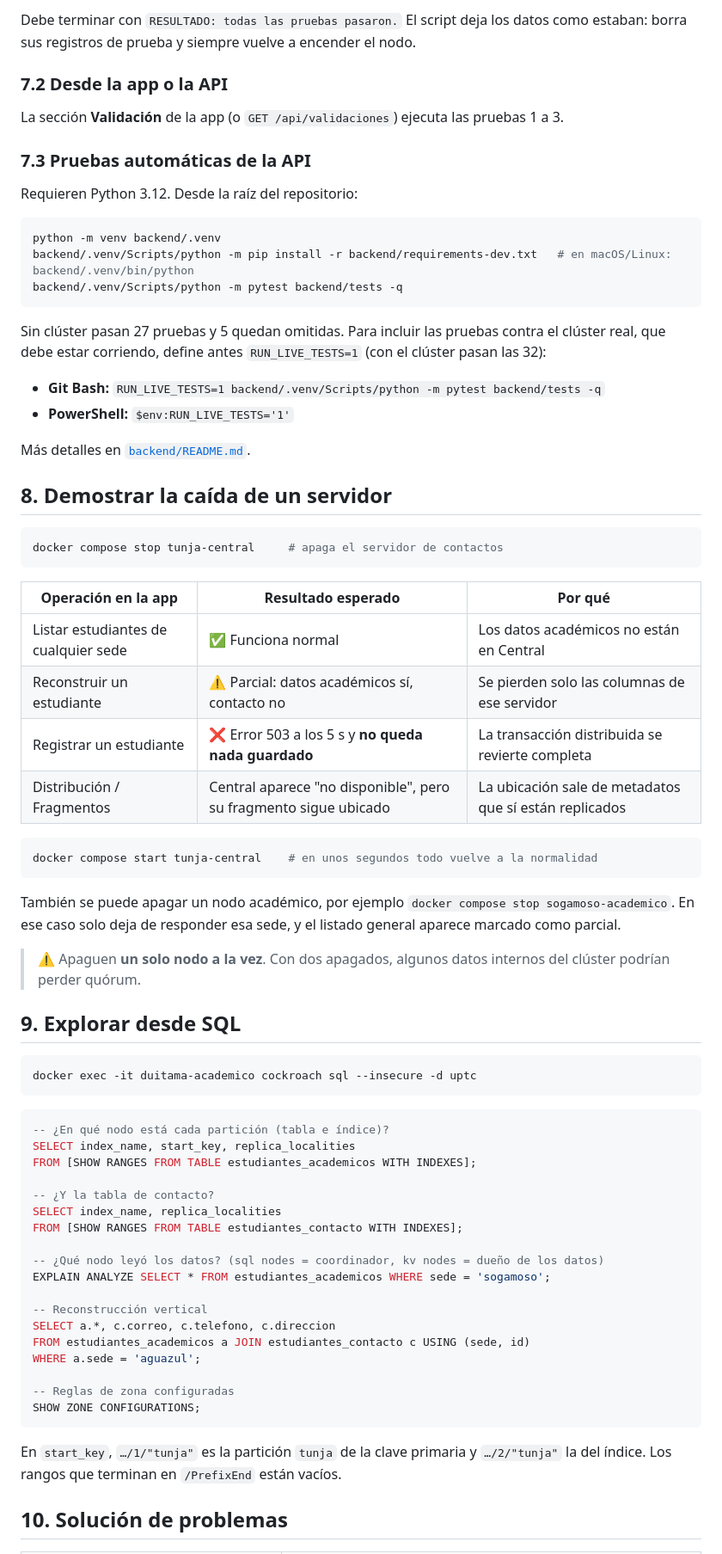
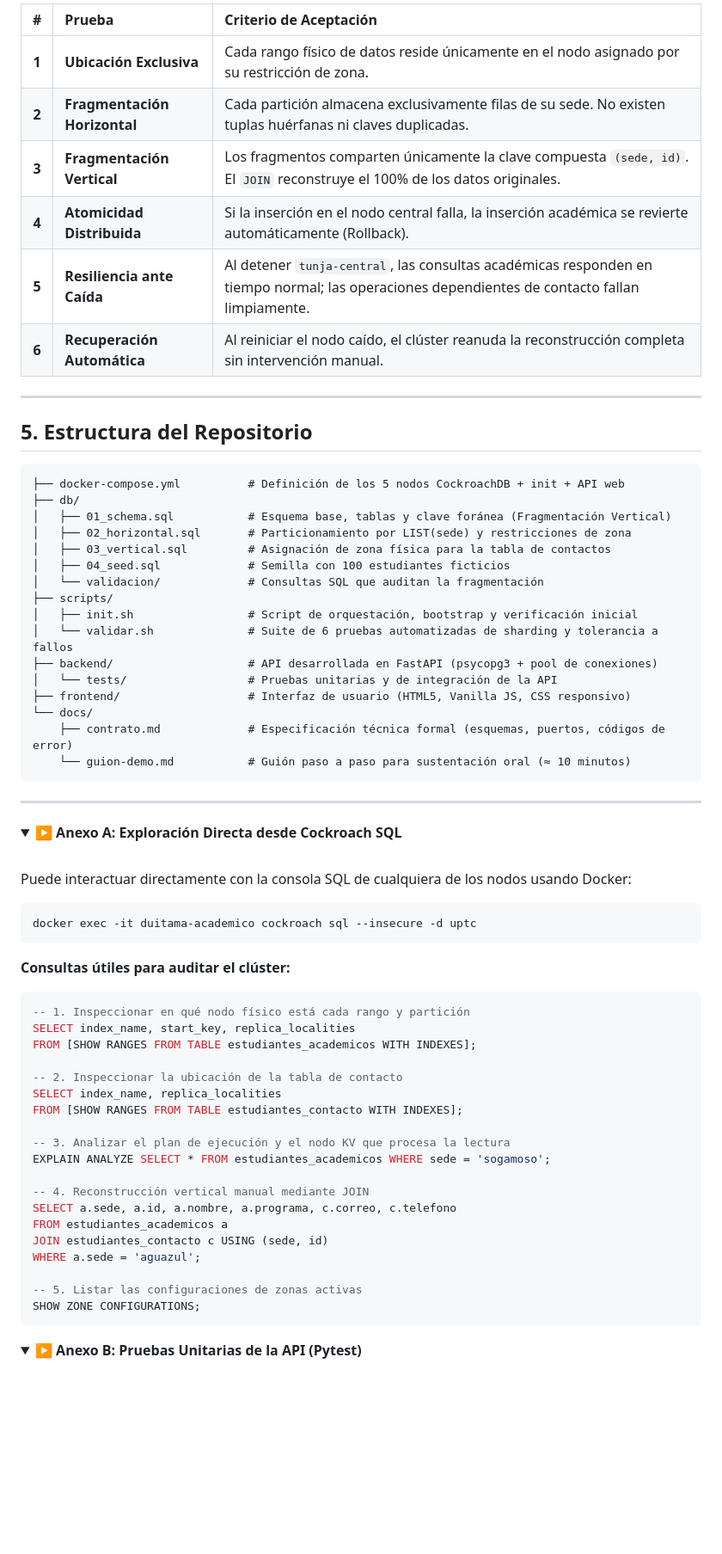
Before and after one commit to CristianEslava11/Taller-CockroachDB, a Markdown page: README.md, the part around one of its changes. Shown at 86% size. Rendered like a GitHub page; folded sections open; blank space fills up the shorter version.

Commit message:
docs: refactorizar README con enfoque académico y limpio para evaluación

````diff
--- a/README.md
+++ b/README.md
@@ -229,76 +225,75 @@ bash scripts/validar.sh --sin-fallos # solo pruebas 1 a 4
 
-Debe terminar con `RESULTADO: todas las pruebas pasaron.` El script deja los datos como estaban: borra sus registros de prueba y siempre vuelve a encender el nodo.
+| # | Prueba | Criterio de Aceptación |
+| :-: | :--- | :--- |
+| **1** | **Ubicación Exclusiva** | Cada rango físico de datos reside únicamente en el nodo asignado por su restricción de zona. |
+| **2** | **Fragmentación Horizontal** | Cada partición almacena exclusivamente filas de su sede. No existen tuplas huérfanas ni claves duplicadas. |
+| **3** | **Fragmentación Vertical** | Los fragmentos comparten únicamente la clave compuesta `(sede, id)`. El `JOIN` reconstruye el 100% de los datos originales. |
+| **4** | **Atomicidad Distribuida** | Si la inserción en el nodo central falla, la inserción académica se revierte automáticamente (Rollback). |
+| **5** | **Resiliencia ante Caída** | Al detener `tunja-central`, las consultas académicas responden en tiempo normal; las operaciones dependientes de contacto fallan limpiamente. |
+| **6** | **Recuperación Automática** | Al reiniciar el nodo caído, el clúster reanuda la reconstrucción completa sin intervención manual. |
 
-### 7.2 Desde la app o la API
+---
 
-La sección **Validación** de la app (o `GET /api/validaciones`) ejecuta las pruebas 1 a 3.
+## 5. Estructura del Repositorio
 
-### 7.3 Pruebas automáticas de la API
-
-Requieren Python 3.12. Desde la raíz del repositorio:
-
-```bash
-python -m venv backend/.venv
-backend/.venv/Scripts/python -m pip install -r backend/requirements-dev.txt   # en macOS/Linux: backend/.venv/bin/python
-backend/.venv/Scripts/python -m pytest backend/tests -q
+```text
+├── docker-compose.yml          # Definición de los 5 nodos CockroachDB + init + API web
+├── db/
+│   ├── 01_schema.sql           # Esquema base, tablas y clave foránea (Fragmentación Vertical)
+│   ├── 02_horizontal.sql       # Particionamiento por LIST(sede) y restricciones de zona
+│   ├── 03_vertical.sql         # Asignación de zona física para la tabla de contactos
+│   ├── 04_seed.sql             # Semilla con 100 estudiantes ficticios
+│   └── validacion/             # Consultas SQL que auditan la fragmentación
+├── scripts/
+│   ├── init.sh                 # Script de orquestación, bootstrap y verificación inicial
+│   └── validar.sh              # Suite de 6 pruebas automatizadas de sharding y tolerancia a fallos
+├── backend/                    # API desarrollada en FastAPI (psycopg3 + pool de conexiones)
+│   └── tests/                  # Pruebas unitarias y de integración de la API
+├── frontend/                   # Interfaz de usuario (HTML5, Vanilla JS, CSS responsivo)
+└── docs/
+    ├── contrato.md             # Especificación técnica formal (esquemas, puertos, códigos de error)
+    └── guion-demo.md           # Guión paso a paso para sustentación oral (≈ 10 minutos)
 ```
 
-Sin clúster pasan 27 pruebas y 5 quedan omitidas. Para incluir las pruebas contra el clúster real, que debe estar corriendo, define antes `RUN_LIVE_TESTS=1` (con el clúster pasan las 32):
+---
 
-- **Git Bash:** `RUN_LIVE_TESTS=1 backend/.venv/Scripts/python -m pytest backend/tests -q`
-- **PowerShell:** `$env:RUN_LIVE_TESTS='1'`
+<details>
+<summary><b>▶ Anexo A: Exploración Directa desde Cockroach SQL</b></summary>
 
-Más detalles en [`backend/README.md`](backend/README.md).
+<br>
 
-## 8. Demostrar la caída de un servidor
-
-```bash
-docker compose stop tunja-central     # apaga el servidor de contactos
-```
-
-| Operación en la app | Resultado esperado | Por qué |
-|---|---|---|
-| Listar estudiantes de cualquier sede | ✅ Funciona normal | Los datos académicos no están en Central |
-| Reconstruir un estudiante | ⚠️ Parcial: datos académicos sí, contacto no | Se pierden solo las columnas de ese servidor |
-| Registrar un estudiante | ❌ Error 503 a los 5 s y **no queda nada guardado** | La transacción distribuida se revierte completa |
-| Distribución / Fragmentos | Central aparece "no disponible", pero su fragmento sigue ubicado | La ubicación sale de metadatos que sí están replicados |
-
-```bash
-docker compose start tunja-central    # en unos segundos todo vuelve a la normalidad
-```
-
-También se puede apagar un nodo académico, por ejemplo `docker compose stop sogamoso-academico`. En ese caso solo deja de responder esa sede, y el listado general aparece marcado como parcial.
-
-> ⚠️ Apaguen **un solo nodo a la vez**. Con dos apagados, algunos datos internos del clúster podrían perder quórum.
-
-## 9. Explorar desde SQL
+Puede interactuar directamente con la consola SQL de cualquiera de los nodos usando Docker:
 
 ```bash
 docker exec -it duitama-academico cockroach sql --insecure -d uptc
 ```
 
+**Consultas útiles para auditar el clúster:**
+
 ```sql
--- ¿En qué nodo está cada partición (tabla e índice)?
+-- 1. Inspeccionar en qué nodo físico está cada rango y partición
 SELECT index_name, start_key, replica_localities
 FROM [SHOW RANGES FROM TABLE estudiantes_academicos WITH INDEXES];
 
--- ¿Y la tabla de contacto?
+-- 2. Inspeccionar la ubicación de la tabla de contacto
 SELECT index_name, replica_localities
 FROM [SHOW RANGES FROM TABLE estudiantes_contacto WITH INDEXES];
 
--- ¿Qué nodo leyó los datos? (sql nodes = coordinador, kv nodes = dueño de los datos)
+-- 3. Analizar el plan de ejecución y el nodo KV que procesa la lectura
 EXPLAIN ANALYZE SELECT * FROM estudiantes_academicos WHERE sede = 'sogamoso';
 
--- Reconstrucción vertical
-SELECT a.*, c.correo, c.telefono, c.direccion
-FROM estudiantes_academicos a JOIN estudiantes_contacto c USING (sede, id)
+-- 4. Reconstrucción vertical manual mediante JOIN
+SELECT a.sede, a.id, a.nombre, a.programa, c.correo, c.telefono
+FROM estudiantes_academicos a
+JOIN estudiantes_contacto c USING (sede, id)
 WHERE a.sede = 'aguazul';
 
--- Reglas de zona configuradas
+-- 5. Listar las configuraciones de zonas activas
 SHOW ZONE CONFIGURATIONS;
 ```
 
-En `start_key`, `…/1/"tunja"` es la partición `tunja` de la clave primaria y `…/2/"tunja"` la del índice. Los rangos que terminan en `/PrefixEnd` están vacíos.
+</details>
 
-## 10. Solución de problemas
+<details>
+<summary><b>▶ Anexo B: Pruebas Unitarias de la API (Pytest)</b></summary>
 
````
Also changed, not shown: other parts of README.md (+181 -171 lines).
